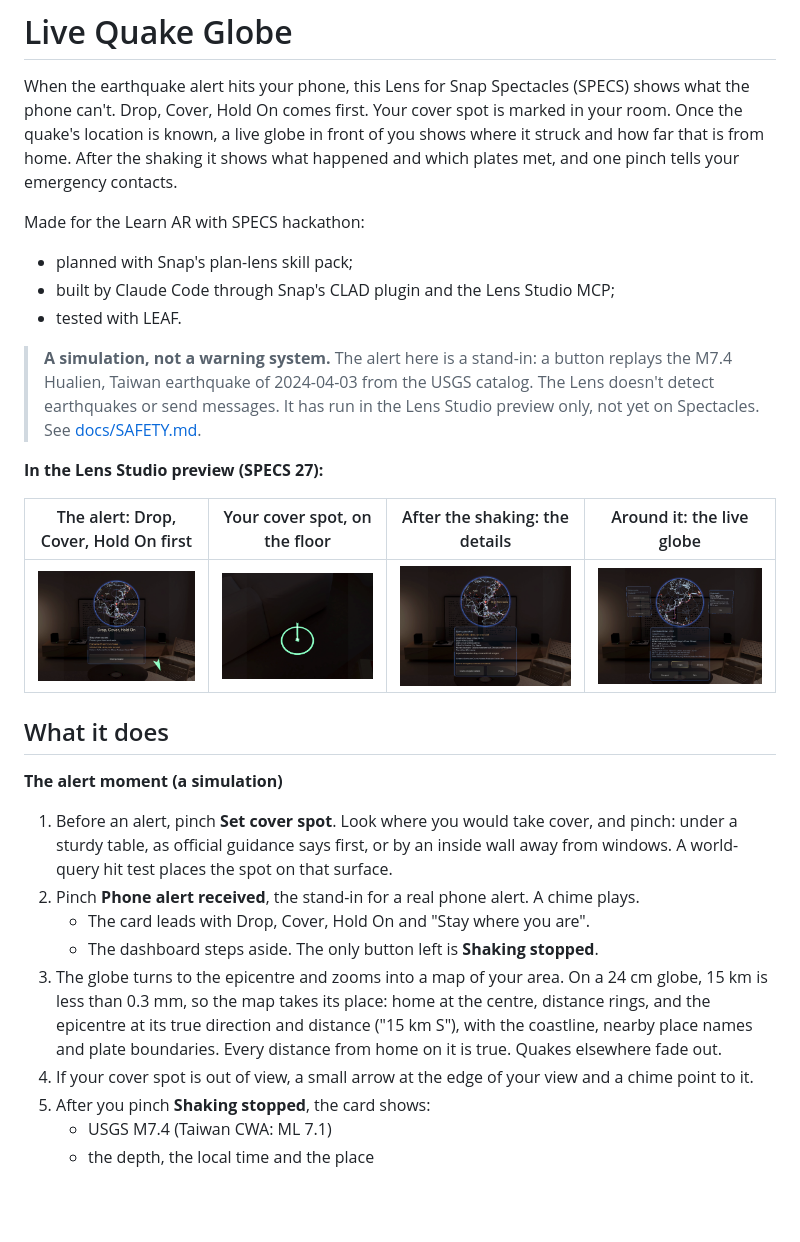
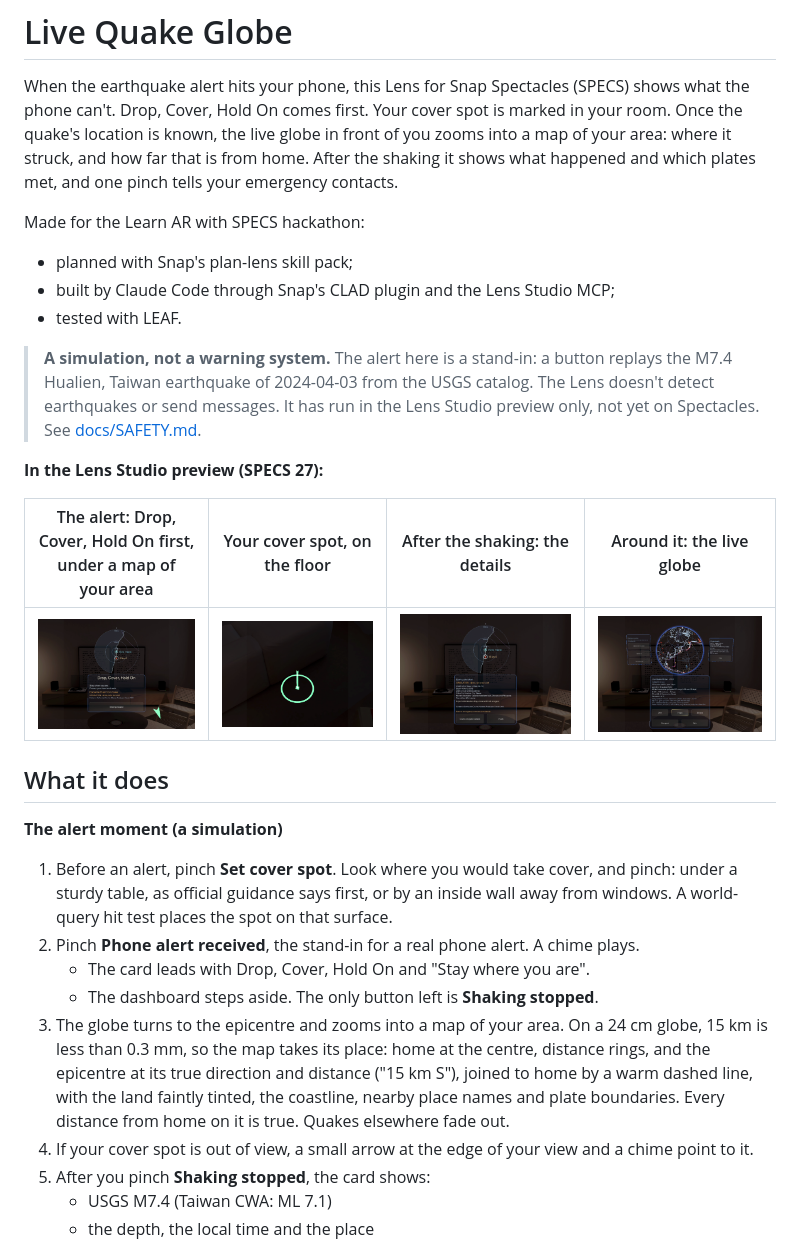
Before and after one commit to kdjerald-hub/spectacles-quake-globe, a Markdown page: README.md, the part around one of its changes. GitHub-like rendering; pictures changed too: docs/images/alert_after.png, docs/images/alert_during.png, docs/images/cover_spot.png; blank space fills up the shorter version.

```diff
--- a/README.md
+++ b/README.md
@@ -2,9 +2,9 @@
 
 When the earthquake alert hits your phone, this Lens for Snap Spectacles (SPECS) shows what the phone
 can't. Drop, Cover, Hold On comes first. Your cover spot is marked in your room. Once the quake's
-location is known, a live globe in front of you shows where it struck and how far that is from
-home. After the shaking it shows what happened and which plates met, and one pinch tells your
-emergency contacts.
+location is known, the live globe in front of you zooms into a map of your area: where it struck,
+and how far that is from home. After the shaking it shows what happened and which plates met, and
+one pinch tells your emergency contacts.
 
 Made for the Learn AR with SPECS hackathon:
 - planned with Snap's plan-lens skill pack;
@@ -18,5 +18,5 @@ Made for the Learn AR with SPECS hackathon:
 
 **In the Lens Studio preview (SPECS 27):**
 
-| The alert: Drop, Cover, Hold On first | Your cover spot, on the floor | After the shaking: the details | Around it: the live globe |
+| The alert: Drop, Cover, Hold On first, under a map of your area | Your cover spot, on the floor | After the shaking: the details | Around it: the live globe |
 |---|---|---|---|
@@ -34,8 +34,9 @@ Made for the Learn AR with SPECS hackathon:
    - The dashboard steps aside. The only button left is **Shaking stopped**.
 3. The globe turns to the epicentre and zooms into a map of your area. On a 24 cm globe, 15 km is
    less than 0.3 mm, so the map takes its place: home at the centre, distance rings, and the
-   epicentre at its true direction and distance ("15 km S"), with the coastline, nearby place names
-   and plate boundaries. Every distance from home on it is true. Quakes elsewhere fade out.
+   epicentre at its true direction and distance ("15 km S"), joined to home by a warm dashed line,
+   with the land faintly tinted, the coastline, nearby place names and plate boundaries. Every
+   distance from home on it is true. Quakes elsewhere fade out.
 4. If your cover spot is out of view, a small arrow at the edge of your view and a chime point to it.
 5. After you pinch **Shaking stopped**, the card shows:
    - USGS M7.4 (Taiwan CWA: ML 7.1)
```
Also changed, not shown: other parts of README.md (+13 -5 lines), docs/clad-build/README.md (+8 -1 lines), docs/clad-build/pass10.md (added, +82 -0 lines), docs/clad-build/pass11.md (added, +121 -0 lines), docs/clad-build/pass9.md (added, +66 -0 lines), docs/clad-build/pass9b.md (added, +76 -0 lines), docs/clad-build/pass9b_stopped_blank_project.md (added, +39 -0 lines), 2 other files.
